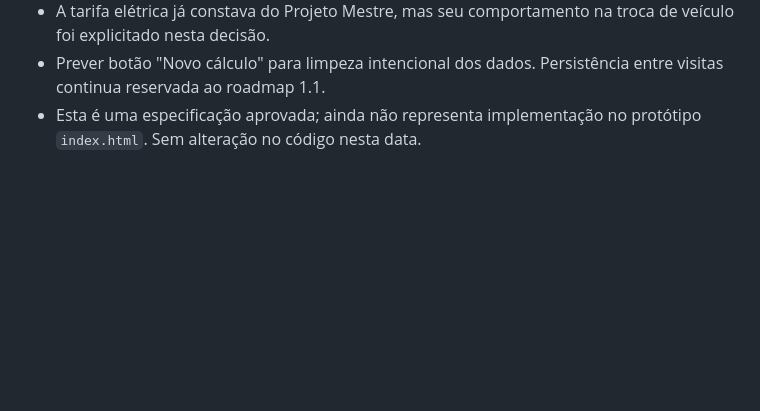
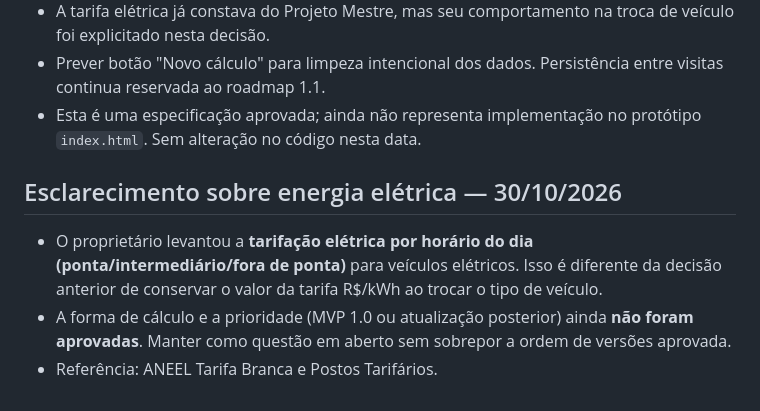
Before and after one commit to buniorcomj/calculadora-entregadores, a Markdown page: 02_Ata_Decisoes.md, the part around the change. GitHub-like rendering; blank space fills up the shorter version.

Commit message:
docs: esclarecer tarifa eletrica por horario e decisao pendente

```diff
--- a/02_Ata_Decisoes.md
+++ b/02_Ata_Decisoes.md
@@ -27,3 +27,8 @@ Registrar novas decisões nesta ata, atualizar o Projeto Mestre quando mudarem r
 - A tarifa elétrica já constava do Projeto Mestre, mas seu comportamento na troca de veículo foi explicitado nesta decisão.
 - Prever botão "Novo cálculo" para limpeza intencional dos dados. Persistência entre visitas continua reservada ao roadmap 1.1.
 - Esta é uma especificação aprovada; ainda não representa implementação no protótipo `index.html`. Sem alteração no código nesta data.
+
+## Esclarecimento sobre energia elétrica — 30/10/2026
+- O proprietário levantou a **tarifação elétrica por horário do dia (ponta/intermediário/fora de ponta)** para veículos elétricos. Isso é diferente da decisão anterior de conservar o valor da tarifa R$/kWh ao trocar o tipo de veículo.
+- A forma de cálculo e a prioridade (MVP 1.0 ou atualização posterior) ainda **não foram aprovadas**. Manter como questão em aberto sem sobrepor a ordem de versões aprovada.
+- Referência: ANEEL Tarifa Branca e Postos Tarifários.
```
